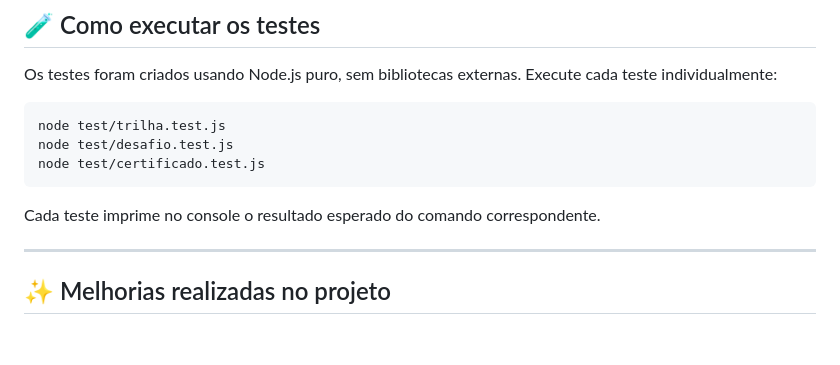
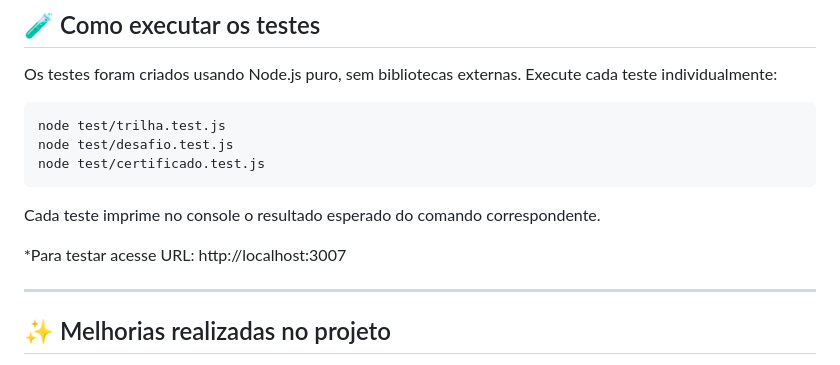
Before and after one commit to elis23eng-glitch/Frontend-Geo-Explorer-DIO, a Markdown page: README.md, the part around one of its changes. Rendered like a GitHub page; blank space fills up the shorter version.

Commit message:
Update README with testing instructions
Added instructions for testing the application.

````diff
--- a/README.md
+++ b/README.md
@@ -95,6 +96,8 @@ node test/certificado.test.js
 ```
 
 Cada teste imprime no console o resultado esperado do comando correspondente.
+
+*Para testar acesse URL: http://localhost:3007
 
 ---
 
````
Also changed, not shown: other parts of README.md (+1 -0 lines).
